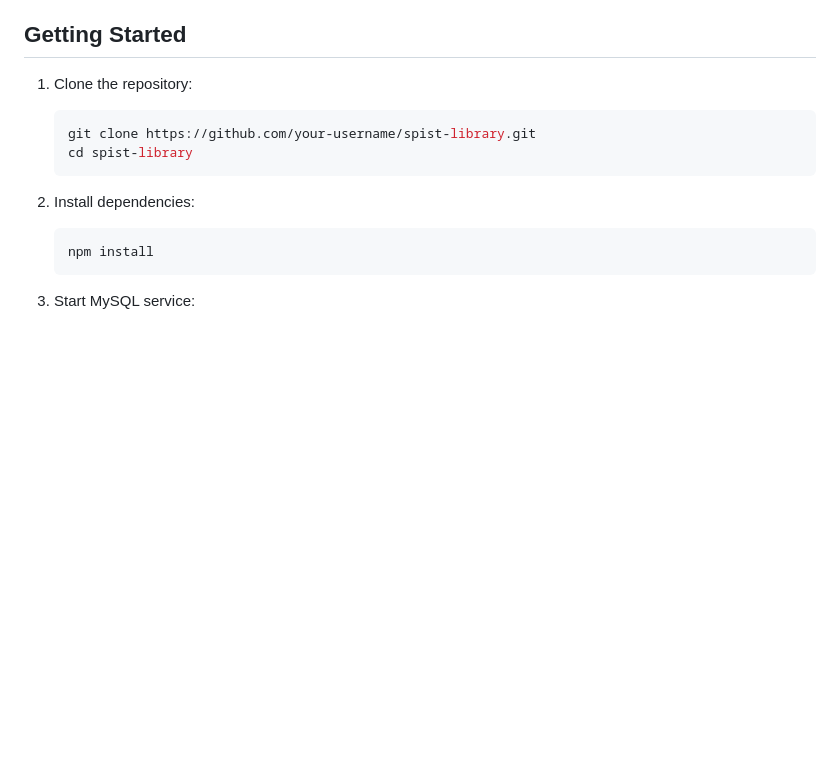
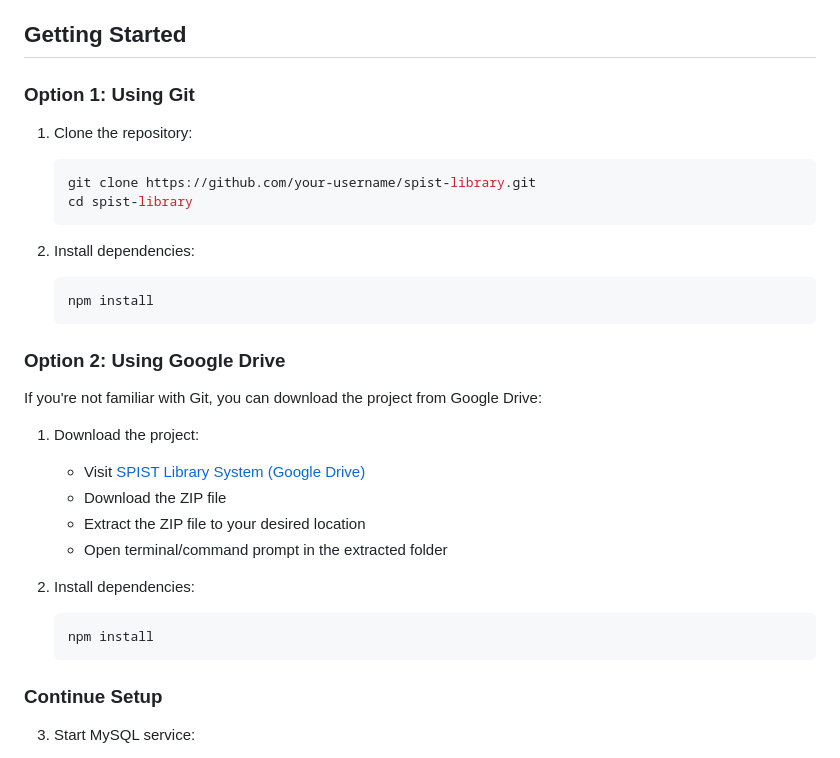
Before and after one commit to lulli30/spist-library-management-system, a Markdown page: README.md, the part around the change. GitHub-like rendering; blank space fills up the shorter version.

````diff
--- a/README.md
+++ b/README.md
@@ -97,6 +97,8 @@ Before you begin, ensure you have the following installed:
 
 ## Getting Started
 
+### Option 1: Using Git
+
 1. Clone the repository:
 
    ```bash
@@ -105,10 +107,27 @@ Before you begin, ensure you have the following installed:
    ```
 
 2. Install dependencies:
-
    ```bash
    npm install
    ```
+
+### Option 2: Using Google Drive
+
+If you're not familiar with Git, you can download the project from Google Drive:
+
+1. Download the project:
+
+   - Visit [SPIST Library System (Google Drive)](https://drive.google.com/drive/folders/1I5gMDVPeQkxC0WkCdzfV2zRHOhOf-7pm?usp=sharing)
+   - Download the ZIP file
+   - Extract the ZIP file to your desired location
+   - Open terminal/command prompt in the extracted folder
+
+2. Install dependencies:
+   ```bash
+   npm install
+   ```
+
+### Continue Setup
 
 3. Start MySQL service:
 
````
